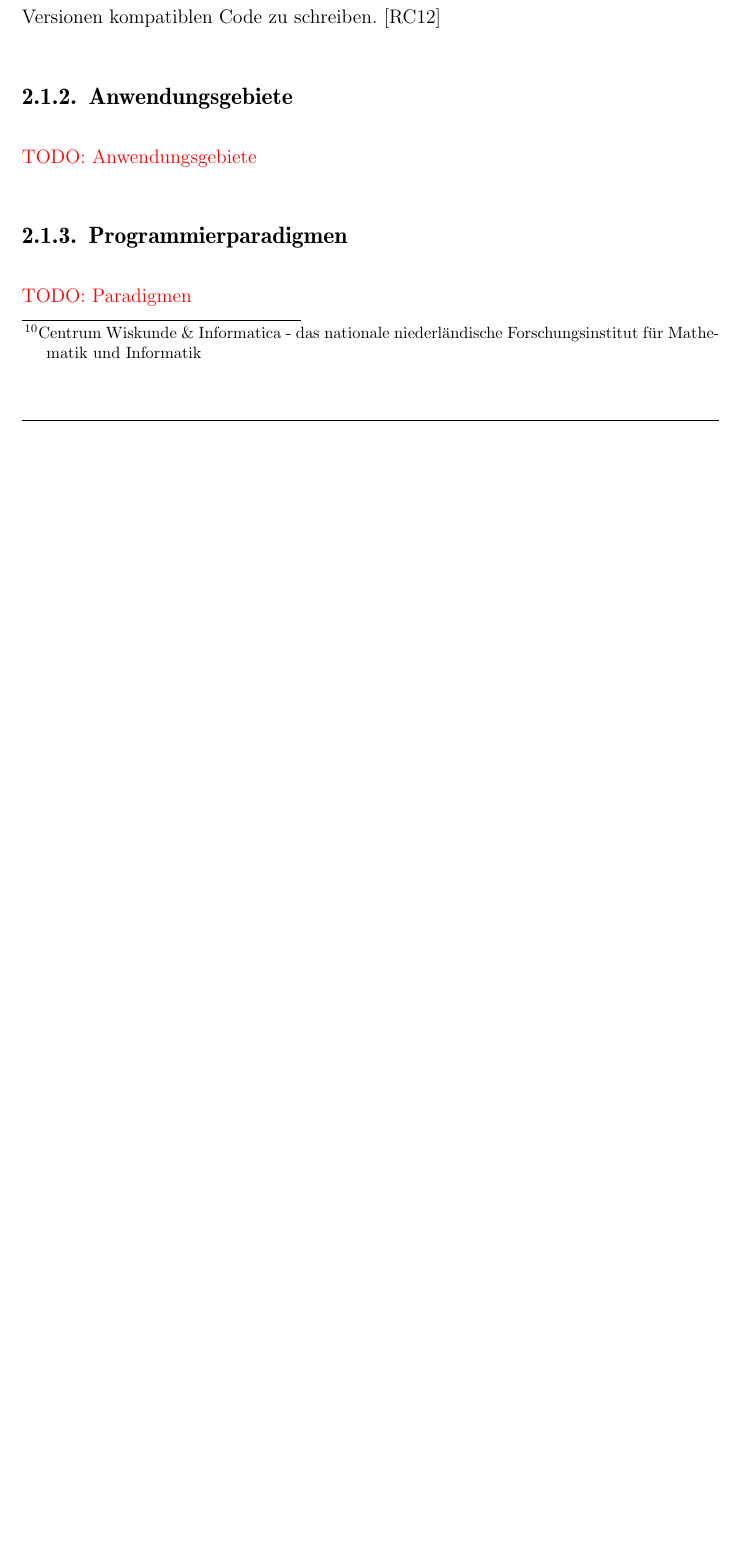
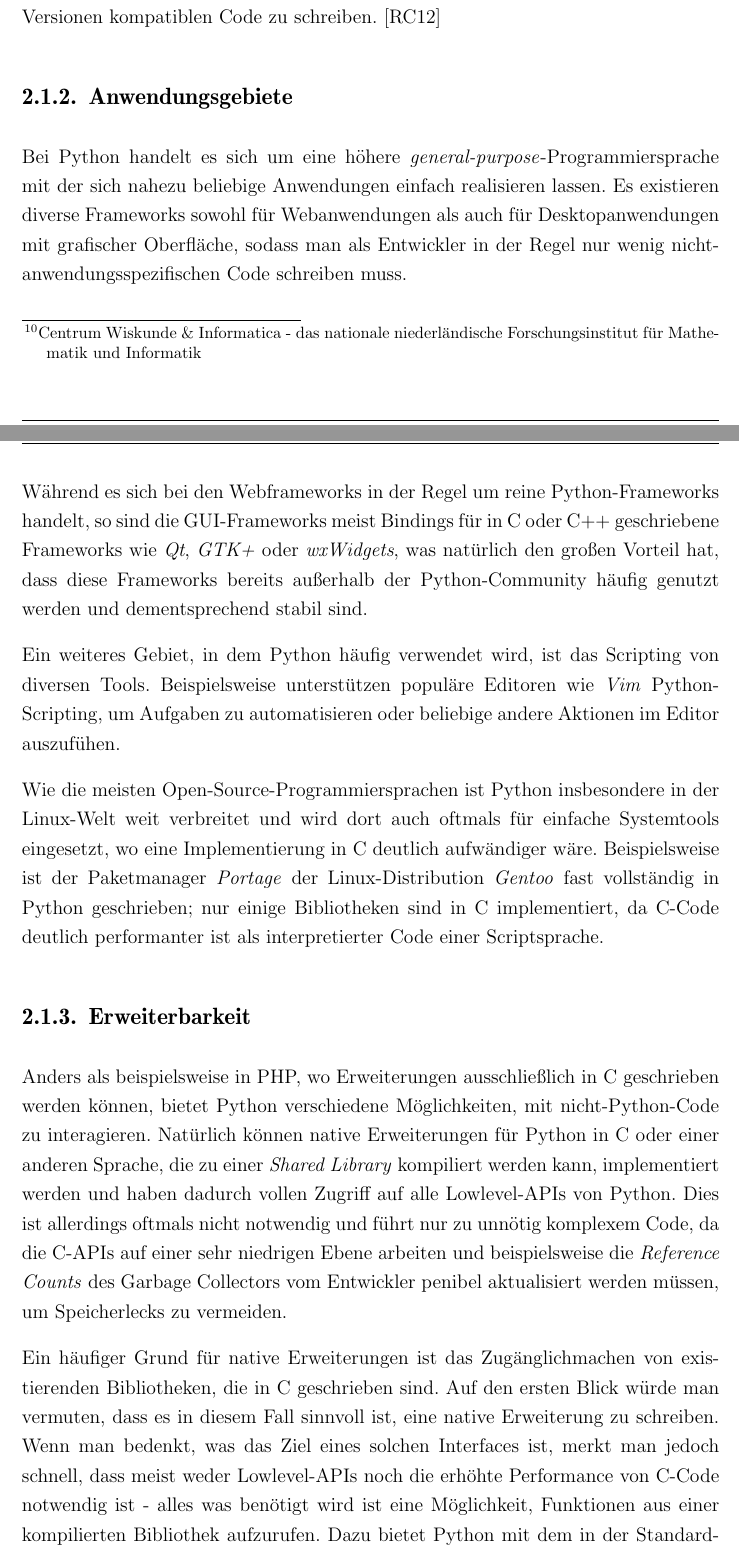
Before and after one commit to ThiefMaster/master-thesis, a LaTeX thesis (Thesis.tex, which reads 02_Grundlagen.tex): part of page 14 of 17 before the commit and two parts of pages 14 and 15 of 19 after it, the two joined at a grey line, cut so that both start at the same text, the shorter picture padded with empty space. Compiled offline with pdfLaTeX; an older LaTeX class or package is replaced by its successor.

Commit message:
Basics/Python/{Usage, Extensibility}

```diff
--- a/02_Grundlagen.tex
+++ b/02_Grundlagen.tex
@@ -26,4 +26,43 @@ schreiben. \citep{pep:414}
 
 
 \subsection{Anwendungsgebiete}
-\todotext{Anwendungsgebiete}
+
+Bei Python handelt es sich um eine höhere \emph{general-purpose}-Programmiersprache mit der sich
+nahezu beliebige Anwendungen einfach realisieren lassen. Es existieren diverse Frameworks sowohl für
+Webanwendungen als auch für Desktopanwendungen mit grafischer Oberfläche, sodass man als Entwickler
+in der Regel nur wenig nicht-anwendungsspezifischen Code schreiben muss.
+
+Während es sich bei den Webframeworks in der Regel um reine Python-Frameworks handelt, so sind die
+GUI-Frameworks meist Bindings für in C oder C++ geschriebene Frameworks wie \emph{Qt}, \emph{GTK+}
+oder \emph{wxWidgets}, was natürlich den großen Vorteil hat, dass diese Frameworks bereits außerhalb
+der Python-Community häufig genutzt werden und dementsprechend stabil sind.
+
+Ein weiteres Gebiet, in dem Python häufig verwendet wird, ist das Scripting von diversen Tools.
+Beispielsweise unterstützen populäre Editoren wie \emph{Vim} Python-Scripting, um Aufgaben zu
+automatisieren oder beliebige andere Aktionen im Editor auszufühen.
+
+Wie die meisten Open-Source-Programmiersprachen ist Python insbesondere in der Linux-Welt weit
+verbreitet und wird dort auch oftmals für einfache Systemtools eingesetzt, wo eine Implementierung
+in C deutlich aufwändiger wäre. Beispielsweise ist der Paketmanager \emph{Portage} der
+Linux-Distribution \emph{Gentoo} fast vollständig in Python geschrieben; nur einige Bibliotheken
+sind in C implementiert, da C-Code deutlich performanter ist als interpretierter Code einer
+Scriptsprache.
+
+
+\subsection{Erweiterbarkeit}
+
+Anders als beispielsweise in PHP, wo Erweiterungen ausschließlich in C geschrieben werden können,
+bietet Python verschiedene Möglichkeiten, mit nicht-Python-Code zu interagieren. Natürlich können
+native Erweiterungen für Python in C oder einer anderen Sprache, die zu einer \emph{Shared Library}
+kompiliert werden kann, implementiert werden und haben dadurch vollen Zugriff auf alle Lowlevel-APIs
+von Python. Dies ist allerdings oftmals nicht notwendig und führt nur zu unnötig komplexem Code, da
+die C-APIs auf einer sehr niedrigen Ebene arbeiten und beispielsweise die \emph{Reference Counts}
+des Garbage Collectors vom Entwickler penibel aktualisiert werden müssen, um Speicherlecks zu
+vermeiden.
+
+Ein häufiger Grund für native Erweiterungen ist das Zugänglichmachen von existierenden Bibliotheken,
+die in C geschrieben sind. Auf den ersten Blick würde man vermuten, dass es in diesem Fall sinnvoll
+ist, eine native Erweiterung zu schreiben. Wenn man bedenkt, was das Ziel eines solchen Interfaces
+ist, merkt man jedoch schnell, dass meist weder Lowlevel-APIs noch die erhöhte Performance von
+C-Code notwendig ist - alles was benötigt wird ist eine Möglichkeit, Funktionen aus einer
+kompilierten Bibliothek aufzurufen. Dazu bietet Python mit dem in der Standardbibliothek enthaltenen
```
Also changed, not shown: code/ffi-ctypes.py (added, +10 -0 lines), 02_Grundlagen.tex (12 more changed lines).
